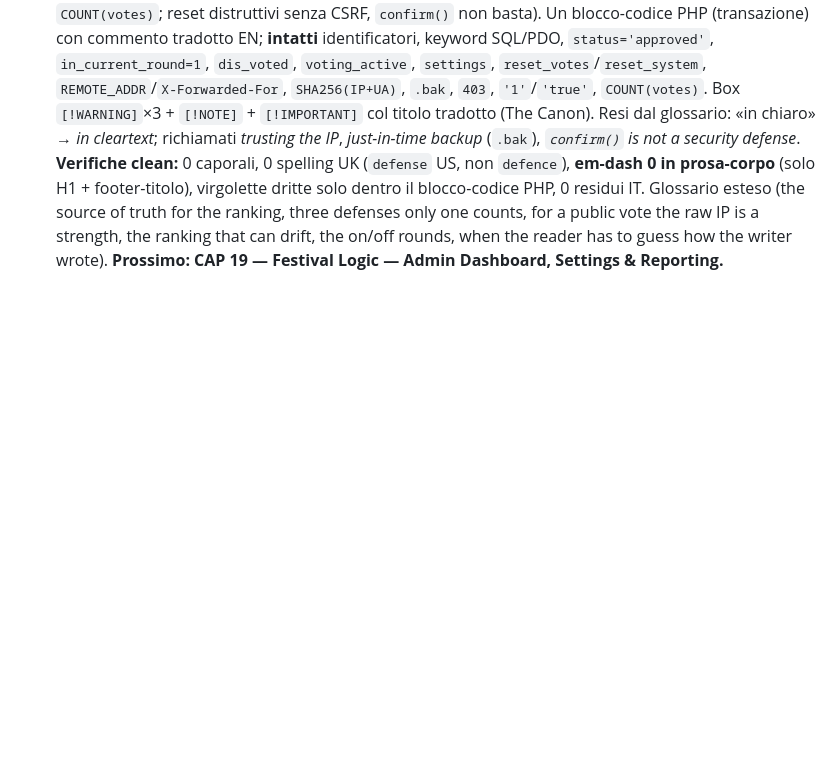
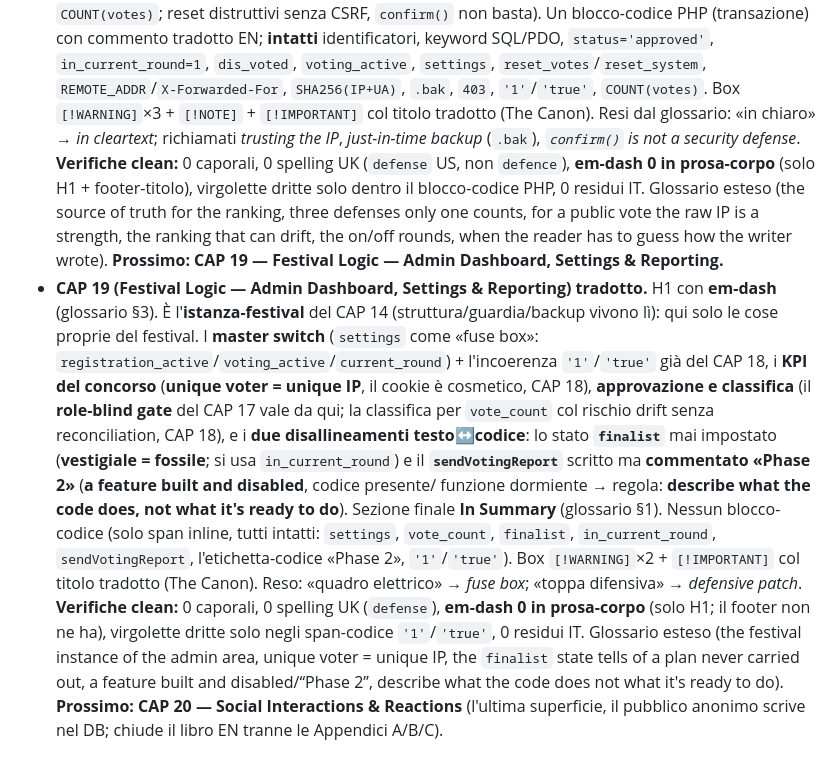
Before and after one commit to Pitz72/MODELLO-UNIVERSALE-miniCMS, a Markdown page: _cantiere-traduzione-en/LOG-EN.md, the part around the change. Rendered like a GitHub page; blank space fills up the shorter version.

Commit message:
feat(traduzione-en): CAP 19 (Festival Logic - Admin Dashboard, Settings & Reporting) tradotto
Co-Authored-By: Claude Opus 4.8 <noreply@anthropic.com>

```diff
--- a/_cantiere-traduzione-en/LOG-EN.md
+++ b/_cantiere-traduzione-en/LOG-EN.md
@@ -288,3 +288,21 @@ corposo finora (~5k parole, 13 sezioni + In sintesi).
   Glossario esteso (the source of truth for the ranking, three defenses only one counts, for a public vote the
   raw IP is a strength, the ranking that can drift, the on/off rounds, when the reader has to guess how the
   writer wrote). **Prossimo: CAP 19 — Festival Logic — Admin Dashboard, Settings & Reporting.**
+- **CAP 19 (Festival Logic — Admin Dashboard, Settings & Reporting) tradotto.** H1 con **em-dash** (glossario §3).
+  È l'**istanza-festival** del CAP 14 (struttura/guardia/backup vivono lì): qui solo le cose proprie del festival.
+  I **master switch** (`settings` come «fuse box»: `registration_active`/`voting_active`/`current_round`) +
+  l'incoerenza `'1'`/`'true'` già del CAP 18, i **KPI del concorso** (**unique voter = unique IP**, il cookie è
+  cosmetico, CAP 18), **approvazione e classifica** (il **role-blind gate** del CAP 17 vale da qui; la classifica
+  per `vote_count` col rischio drift senza reconciliation, CAP 18), e i **due disallineamenti testo↔codice**: lo
+  stato **`finalist`** mai impostato (**vestigiale = fossile**; si usa `in_current_round`) e il
+  **`sendVotingReport`** scritto ma **commentato «Phase 2»** (**a feature built and disabled**, codice presente/
+  funzione dormiente → regola: **describe what the code does, not what it's ready to do**). Sezione finale **In
+  Summary** (glossario §1). Nessun blocco-codice (solo span inline, tutti intatti: `settings`, `vote_count`,
+  `finalist`, `in_current_round`, `sendVotingReport`, l'etichetta-codice «Phase 2», `'1'`/`'true'`). Box
+  `[!WARNING]`×2 + `[!IMPORTANT]` col titolo tradotto (The Canon). Reso: «quadro elettrico» → *fuse box*; «toppa
+  difensiva» → *defensive patch*. **Verifiche clean:** 0 caporali, 0 spelling UK (`defense`), **em-dash 0 in
+  prosa-corpo** (solo H1; il footer non ne ha), virgolette dritte solo negli span-codice `'1'`/`'true'`, 0
+  residui IT. Glossario esteso (the festival instance of the admin area, unique voter = unique IP, the `finalist`
+  state tells of a plan never carried out, a feature built and disabled/“Phase 2”, describe what the code does
+  not what it's ready to do). **Prossimo: CAP 20 — Social Interactions & Reactions** (l'ultima superficie, il
+  pubblico anonimo scrive nel DB; chiude il libro EN tranne le Appendici A/B/C).
```
Also changed, not shown: _cantiere-traduzione-en/GLOSSARIO-IT-EN.md (+5 -0 lines), manuale-en/CHAPTER 19 - Festival Logic - Admin Dashboard, Settings & Reporting.md (added, +47 -0 lines).
